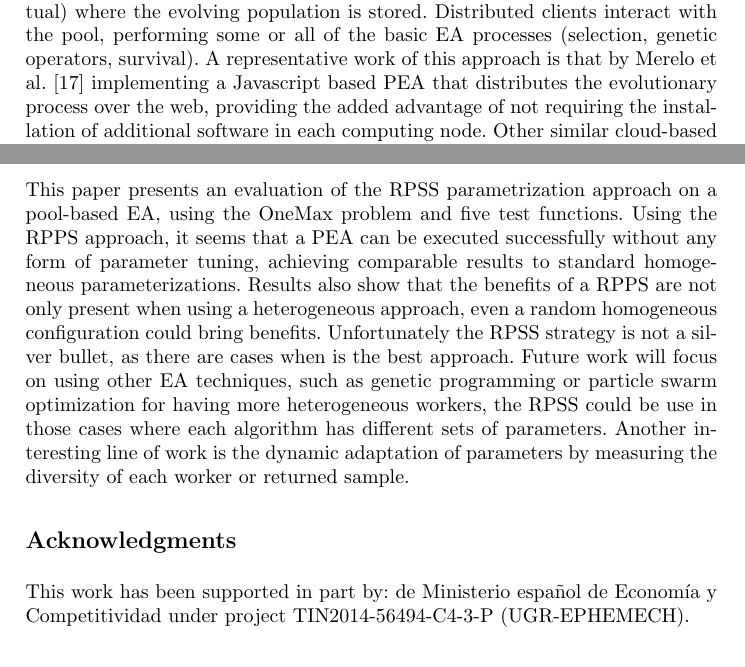
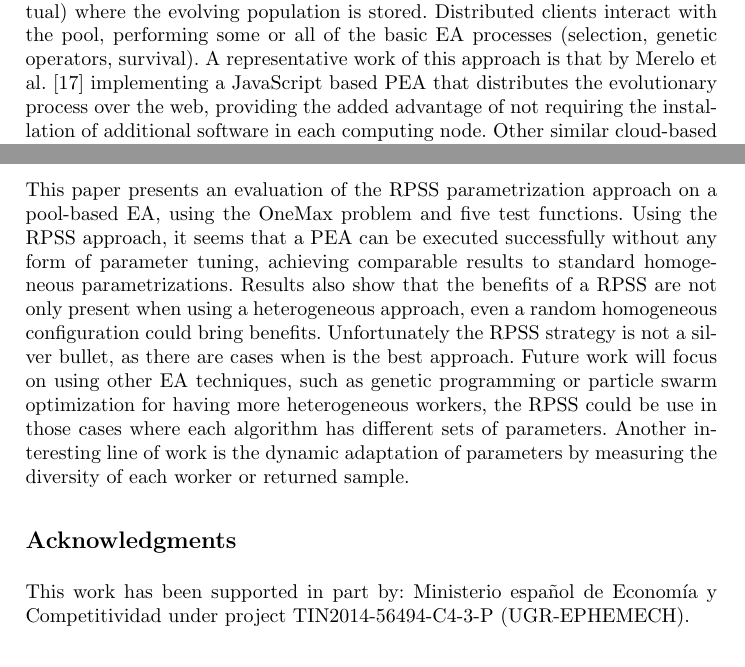
Before and after one commit to mariosky/2017-EvoSpace, a LaTeX paper (2017-EUROPAR/EvoSpaceAWS/paper.tex): two parts of pages 3 and 10 of 11, joined at a grey line, cut so that both start at the same text. Compiled offline with pdfLaTeX.

Commit message:
Spell-check

```diff
--- a/2017-EUROPAR/EvoSpaceAWS/paper.tex
+++ b/2017-EUROPAR/EvoSpaceAWS/paper.tex
@@ -169,7 +169,7 @@ Another approach to distributed EAs is the so called pool-based architecture. In
 pool-based system employs a central repository (real or virtual) where the evolving population is stored.
 Distributed clients interact with the pool, performing some or all of the basic EA processes
 (selection, genetic operators, survival). A representative work of this approach
-is that by Merelo et al. \cite{agajaj} implementing a Javascript based PEA that distributes
+is that by Merelo et al. \cite{agajaj} implementing a JavaScript based PEA that distributes
 the evolutionary process over the web, providing the added advantage of not requiring the
 installation of additional software in each computing node.  Other similar cloud-based solutions
 are based on a global queue of tasks and a Map-Reduce implementation which normally handles failures
@@ -446,9 +446,9 @@ Finally, performance on the De Jong function also favors the heterogeneous confi
 \label{sec:conclusions}
 This paper presents an evaluation of the RPSS parametrization approach on
 a pool-based EA, using the OneMax problem and five test functions.
-Using the RPPS approach, it seems that a PEA can be executed successfully
+Using the RPSS approach, it seems that a PEA can be executed successfully
 without any form of parameter tuning, achieving comparable results to standard homogeneous
-parameterizations. Results also show that the benefits of a RPPS are not only present
+parametrizations. Results also show that the benefits of a RPSS are not only present
 when using a heterogeneous approach, even a random homogeneous configuration could bring
 benefits. Unfortunately the RPSS strategy is not a silver bullet, as there are cases
 when is the best approach. Future work will focus on using other EA techniques,
@@ -459,7 +459,7 @@ measuring the diversity of each worker or returned sample.
 
 \section*{Acknowledgments}
 
-This work has been supported in part by: de Ministerio espa\~{n}ol de
+This work has been supported in part by:  Ministerio espa\~{n}ol de
 Econom\'{\i}a y Competitividad under project TIN2014-56494-C4-3-P
 (UGR-EPHEMECH).
 
```
Also changed, not shown: 2017-EUROPAR/EvoSpaceAWS/paper.tex (2 more changed lines).
